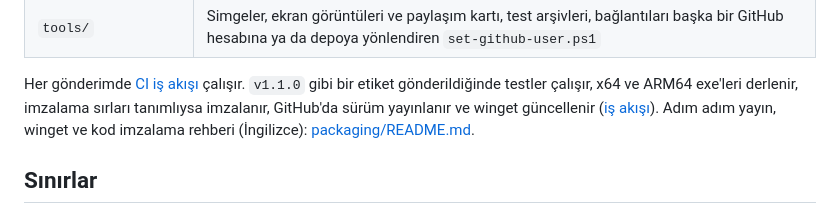
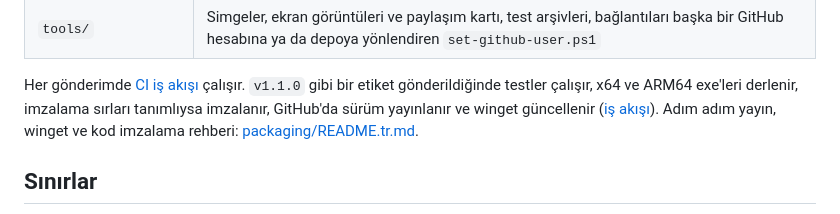
Before and after one commit to ekink07/ArchiveSearch, a Markdown page: README.tr.md, the part around the change. Rendered like a GitHub page.

```diff
--- a/README.tr.md
+++ b/README.tr.md
@@ -152,7 +152,7 @@ dotnet publish src/ArsivAra.App -c Release -r win-x64 --self-contained true -p:P
 
 Her gönderimde [CI iş akışı](.github/workflows/ci.yml) çalışır. `v1.1.0` gibi bir etiket gönderildiğinde testler çalışır, x64 ve ARM64 exe'leri derlenir,
 imzalama sırları tanımlıysa imzalanır, GitHub'da sürüm yayınlanır
-ve winget güncellenir ([iş akışı](.github/workflows/release.yml)). Adım adım yayın, winget ve kod imzalama rehberi (İngilizce): [packaging/README.md](packaging/README.md).
+ve winget güncellenir ([iş akışı](.github/workflows/release.yml)). Adım adım yayın, winget ve kod imzalama rehberi: [packaging/README.tr.md](packaging/README.tr.md).
 
 ## Sınırlar
 
```
Also changed, not shown: CHANGELOG.md (+1 -1 lines).
